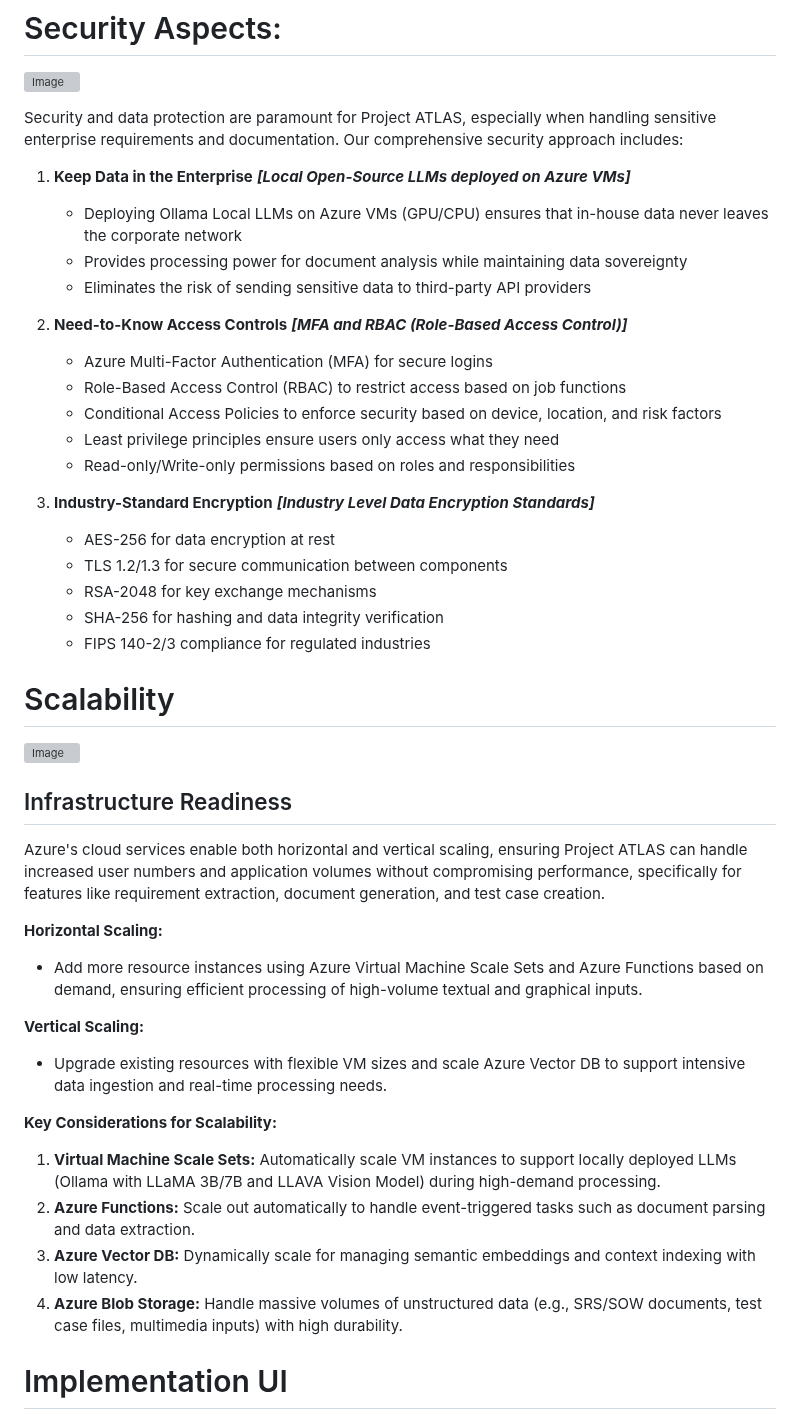
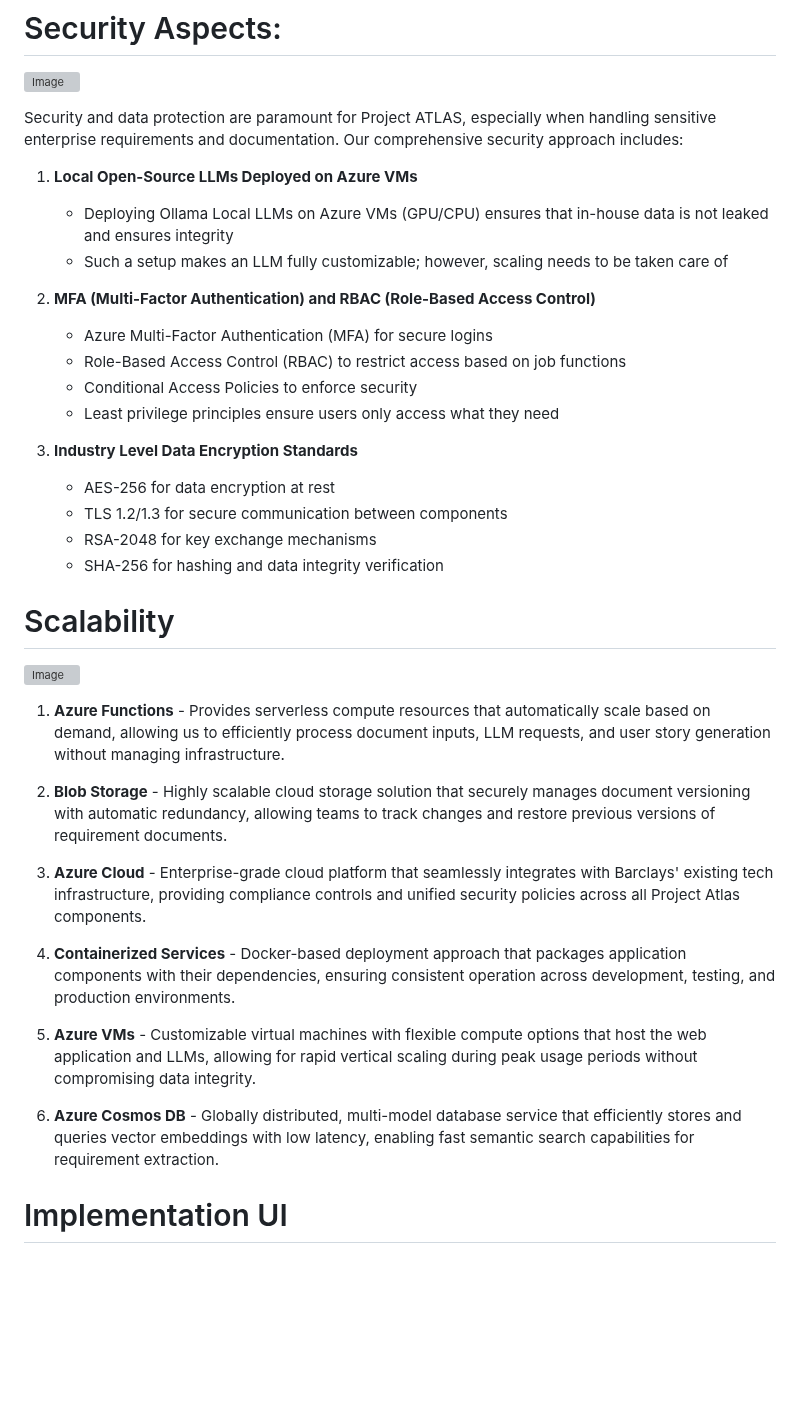
Before and after one commit to Suraj-Chavan1/Project-Atlas, a Markdown page: README.md, the part around one of its changes. Rendered like a GitHub page; blank space fills up the shorter version; grey boxes are pictures that could not be loaded.

```diff
--- a/README.md
+++ b/README.md
@@ -138,47 +142,37 @@ Project management involves drafting documents multiple times before approval. W
 ![Image](https://github.com/user-attachments/assets/4515460a-ced0-4887-946b-516f62939105)
 
 Security and data protection are paramount for Project ATLAS, especially when handling sensitive enterprise requirements and documentation. Our comprehensive security approach includes:
-1. **Keep Data in the Enterprise**
-***[Local Open-Source LLMs deployed on Azure VMs]***
-   - Deploying Ollama Local LLMs on Azure VMs (GPU/CPU) ensures that in-house data never leaves the corporate network
-   - Provides processing power for document analysis while maintaining data sovereignty
-   - Eliminates the risk of sending sensitive data to third-party API providers
+1. **Local Open-Source LLMs Deployed on Azure VMs**
+   - Deploying Ollama Local LLMs on Azure VMs (GPU/CPU) ensures that  in-house data is not leaked and ensures integrity
+   - Such a setup makes an LLM fully customizable; however, scaling needs to be taken care of
 
-2. **Need-to-Know Access Controls**
-***[MFA and RBAC (Role-Based Access Control)]***
+2. **MFA (Multi-Factor Authentication) and RBAC (Role-Based Access Control)**
    - Azure Multi-Factor Authentication (MFA) for secure logins
    - Role-Based Access Control (RBAC) to restrict access based on job functions
-   - Conditional Access Policies to enforce security based on device, location, and risk factors
+   - Conditional Access Policies to enforce security
    - Least privilege principles ensure users only access what they need
-   - Read-only/Write-only permissions based on roles and responsibilities
 
-3. **Industry-Standard Encryption**
-***[Industry Level Data Encryption Standards]***
+3. **Industry Level Data Encryption Standards**
    - AES-256 for data encryption at rest
    - TLS 1.2/1.3 for secure communication between components
    - RSA-2048 for key exchange mechanisms
    - SHA-256 for hashing and data integrity verification
-   - FIPS 140-2/3 compliance for regulated industries
 
 # Scalability
 
 ![Image](https://github.com/user-attachments/assets/7a5c2142-3b5a-441a-a00a-59261e8e109f)
 
-## Infrastructure Readiness
+1. **Azure Functions** - Provides serverless compute resources that automatically scale based on demand, allowing us to efficiently process document inputs, LLM requests, and user story generation without managing infrastructure.
 
-Azure's cloud services enable both horizontal and vertical scaling, ensuring Project ATLAS can handle increased user numbers and application volumes without compromising performance, specifically for features like requirement extraction, document generation, and test case creation.
+2. **Blob Storage** - Highly scalable cloud storage solution that securely manages document versioning with automatic redundancy, allowing teams to track changes and restore previous versions of requirement documents.
 
-**Horizontal Scaling:**
-- Add more resource instances using Azure Virtual Machine Scale Sets and Azure Functions based on demand, ensuring efficient processing of high-volume textual and graphical inputs.
+3. **Azure Cloud** - Enterprise-grade cloud platform that seamlessly integrates with Barclays' existing tech infrastructure, providing compliance controls and unified security policies across all Project Atlas components.
 
-**Vertical Scaling:**
-- Upgrade existing resources with flexible VM sizes and scale Azure Vector DB to support intensive data ingestion and real-time processing needs.
+4. **Containerized Services** - Docker-based deployment approach that packages application components with their dependencies, ensuring consistent operation across development, testing, and production environments.
 
-**Key Considerations for Scalability:**
-1. **Virtual Machine Scale Sets:** Automatically scale VM instances to support locally deployed LLMs (Ollama with LLaMA 3B/7B and LLAVA Vision Model) during high-demand processing.
-2. **Azure Functions:** Scale out automatically to handle event-triggered tasks such as document parsing and data extraction.
-3. **Azure Vector DB:** Dynamically scale for managing semantic embeddings and context indexing with low latency.
-4. **Azure Blob Storage:** Handle massive volumes of unstructured data (e.g., SRS/SOW documents, test case files, multimedia inputs) with high durability.
+5. **Azure VMs** - Customizable virtual machines with flexible compute options that host the web application and LLMs, allowing for rapid vertical scaling during peak usage periods without compromising data integrity.
+
+6. **Azure Cosmos DB** - Globally distributed, multi-model database service that efficiently stores and queries vector embeddings with low latency, enabling fast semantic search capabilities for requirement extraction.
 
 # Implementation UI
 ![image](https://github.com/user-attachments/assets/671638b3-534f-4959-ae6f-e3795b3a5e37)
```
Also changed, not shown: other parts of README.md (+29 -25 lines).
